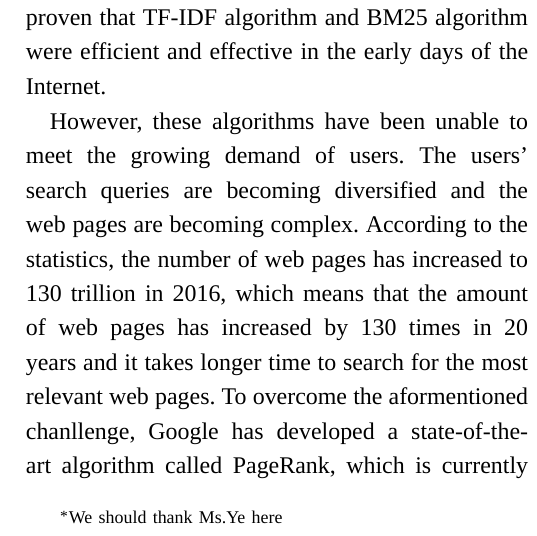
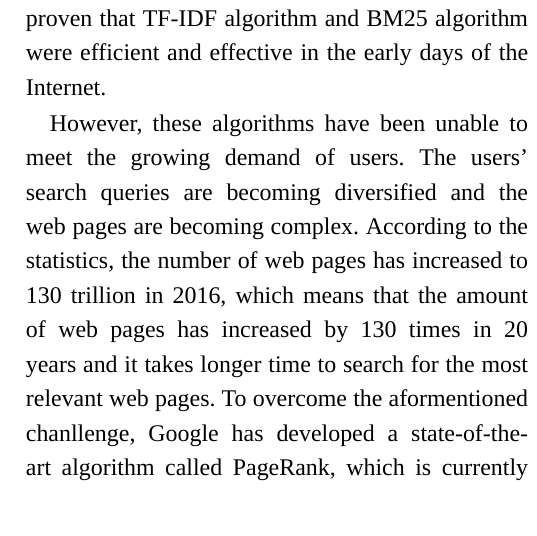
Before and after one commit to llipengda/English-scientific-paper-writing, a LaTeX paper (英文科学论文写作.tex): part of one column of page 1 of 2, cut so that both start at the same text. Compiled offline with XeLaTeX; a missing font is replaced by an installed copy or a similar font.

Commit message:
shanqulithanks

```diff
--- a/英文科学论文写作.tex
+++ b/英文科学论文写作.tex
@@ -42,7 +42,7 @@ T\kern-.1667em\lower.7ex\hbox{E}\kern-.125emX}}
 \onehalfspacing
 \title{Unveiling the PageRank Algorithm: Principles, Performance, and Enhancements}
 \author{Wu Zelin, Wu Zekai, Li Pengda
-	\thanks{We should thank Ms.Ye here}}
+}
 
 \maketitle\thispagestyle{headings}
 \markboth{10225101428 吴泽霖\quad10225101429 武泽恺\quad10225101460 李鹏达}{}%
```
